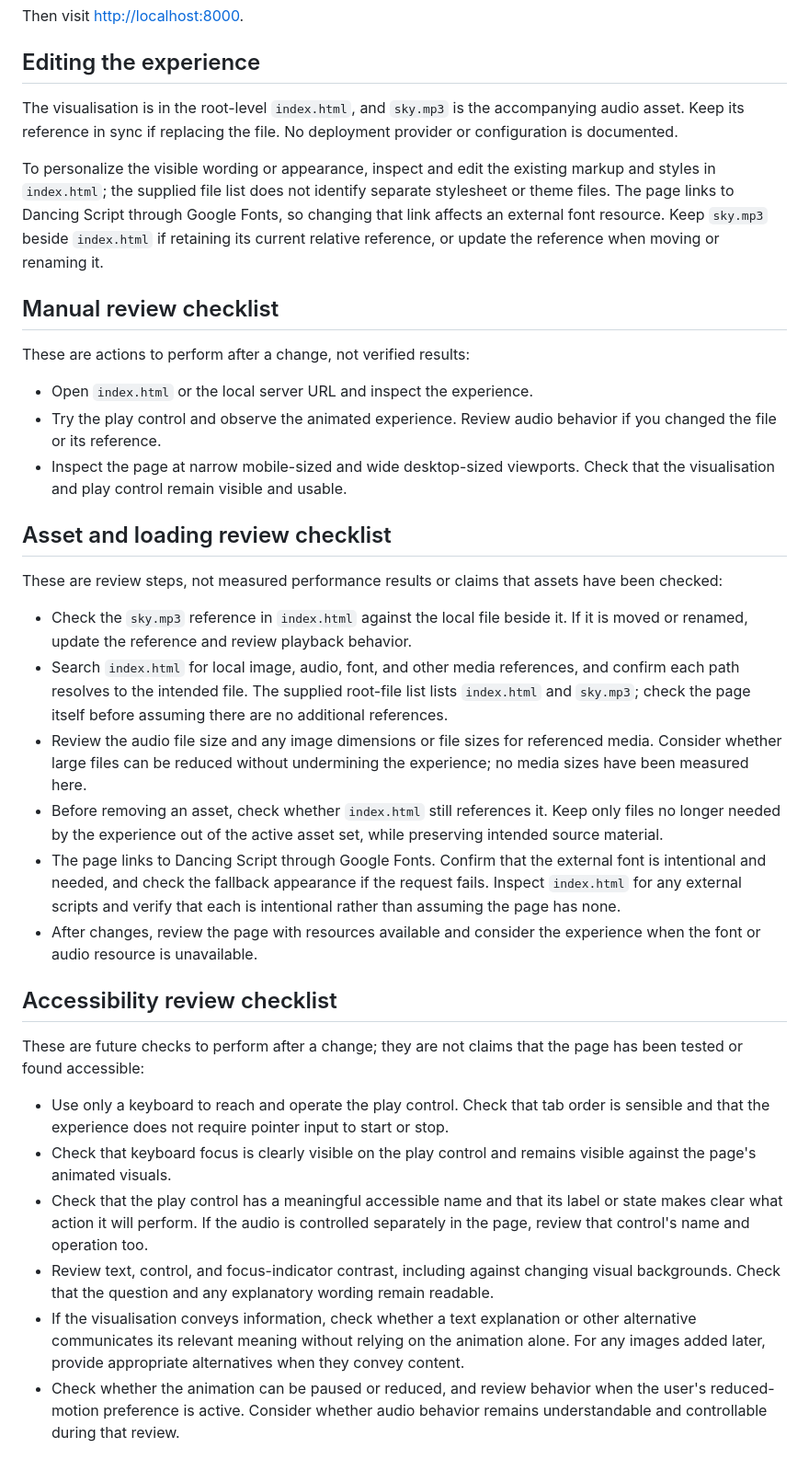
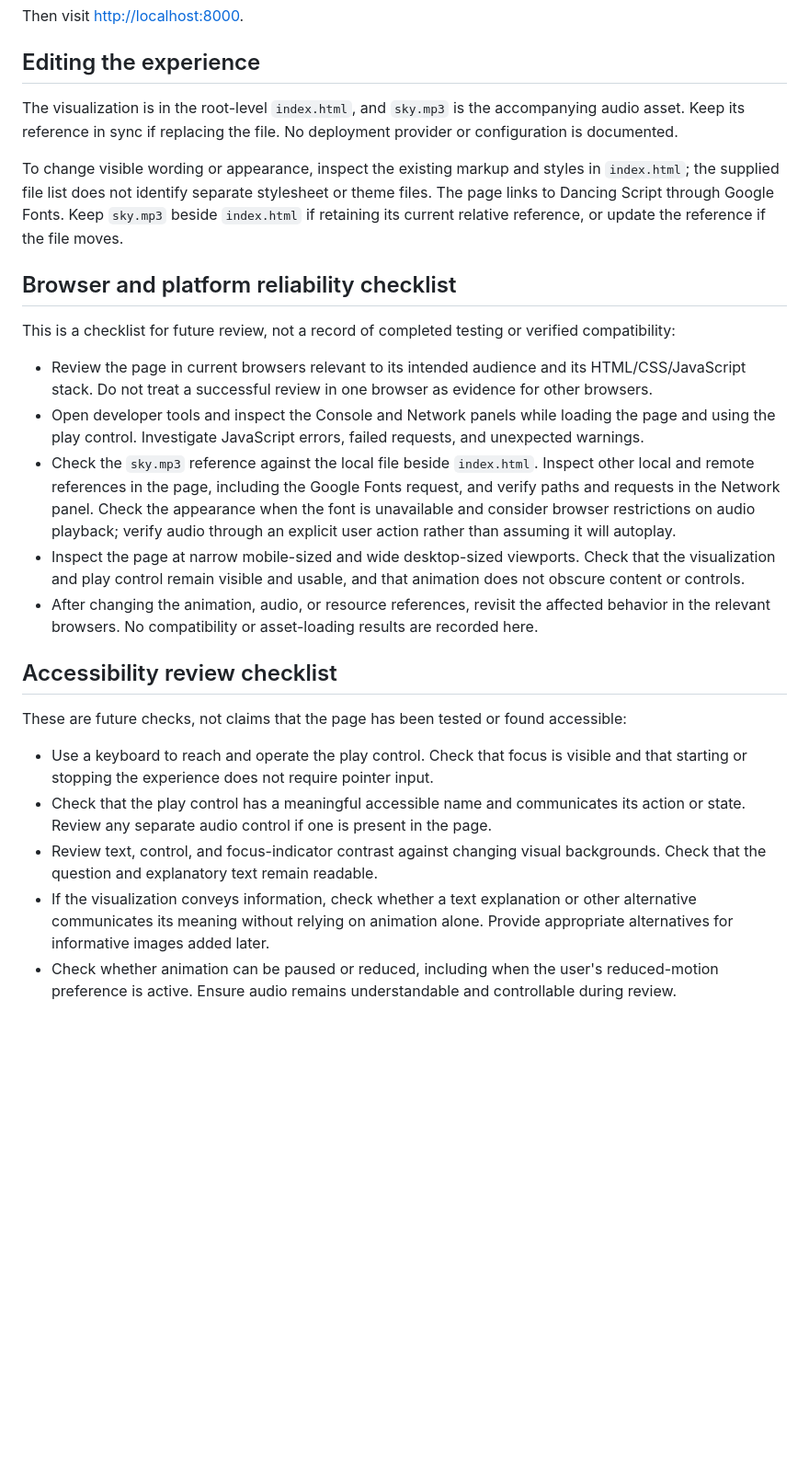
Before and after one commit to ayush143-maker/Prime-Numbers-, a Markdown page: README.md, the part around the change. Shown at 92% size. Drawn GitHub-style; blank space fills up the shorter version.

Commit message:
docs(readme): documentation pass 15

```diff
--- a/README.md
+++ b/README.md
@@ -14,36 +14,26 @@ Then visit <http://localhost:8000>.
 
 ## Editing the experience
 
-The visualisation is in the root-level `index.html`, and `sky.mp3` is the accompanying audio asset. Keep its reference in sync if replacing the file. No deployment provider or configuration is documented.
+The visualization is in the root-level `index.html`, and `sky.mp3` is the accompanying audio asset. Keep its reference in sync if replacing the file. No deployment provider or configuration is documented.
 
-To personalize the visible wording or appearance, inspect and edit the existing markup and styles in `index.html`; the supplied file list does not identify separate stylesheet or theme files. The page links to Dancing Script through Google Fonts, so changing that link affects an external font resource. Keep `sky.mp3` beside `index.html` if retaining its current relative reference, or update the reference when moving or renaming it.
+To change visible wording or appearance, inspect the existing markup and styles in `index.html`; the supplied file list does not identify separate stylesheet or theme files. The page links to Dancing Script through Google Fonts. Keep `sky.mp3` beside `index.html` if retaining its current relative reference, or update the reference if the file moves.
 
-## Manual review checklist
+## Browser and platform reliability checklist
 
-These are actions to perform after a change, not verified results:
+This is a checklist for future review, not a record of completed testing or verified compatibility:
 
-- Open `index.html` or the local server URL and inspect the experience.
-- Try the play control and observe the animated experience. Review audio behavior if you changed the file or its reference.
-- Inspect the page at narrow mobile-sized and wide desktop-sized viewports. Check that the visualisation and play control remain visible and usable.
-
-## Asset and loading review checklist
-
-These are review steps, not measured performance results or claims that assets have been checked:
-
-- Check the `sky.mp3` reference in `index.html` against the local file beside it. If it is moved or renamed, update the reference and review playback behavior.
-- Search `index.html` for local image, audio, font, and other media references, and confirm each path resolves to the intended file. The supplied root-file list lists `index.html` and `sky.mp3`; check the page itself before assuming there are no additional references.
-- Review the audio file size and any image dimensions or file sizes for referenced media. Consider whether large files can be reduced without undermining the experience; no media sizes have been measured here.
-- Before removing an asset, check whether `index.html` still references it. Keep only files no longer needed by the experience out of the active asset set, while preserving intended source material.
-- The page links to Dancing Script through Google Fonts. Confirm that the external font is intentional and needed, and check the fallback appearance if the request fails. Inspect `index.html` for any external scripts and verify that each is intentional rather than assuming the page has none.
-- After changes, review the page with resources available and consider the experience when the font or audio resource is unavailable.
+- Review the page in current browsers relevant to its intended audience and its HTML/CSS/JavaScript stack. Do not treat a successful review in one browser as evidence for other browsers.
+- Open developer tools and inspect the Console and Network panels while loading the page and using the play control. Investigate JavaScript errors, failed requests, and unexpected warnings.
+- Check the `sky.mp3` reference against the local file beside `index.html`. Inspect other local and remote references in the page, including the Google Fonts request, and verify paths and requests in the Network panel. Check the appearance when the font is unavailable and consider browser restrictions on audio playback; verify audio through an explicit user action rather than assuming it will autoplay.
+- Inspect the page at narrow mobile-sized and wide desktop-sized viewports. Check that the visualization and play control remain visible and usable, and that animation does not obscure content or controls.
+- After changing the animation, audio, or resource references, revisit the affected behavior in the relevant browsers. No compatibility or asset-loading results are recorded here.
 
 ## Accessibility review checklist
 
-These are future checks to perform after a change; they are not claims that the page has been tested or found accessible:
+These are future checks, not claims that the page has been tested or found accessible:
 
-- Use only a keyboard to reach and operate the play control. Check that tab order is sensible and that the experience does not require pointer input to start or stop.
-- Check that keyboard focus is clearly visible on the play control and remains visible against the page's animated visuals.
-- Check that the play control has a meaningful accessible name and that its label or state makes clear what action it will perform. If the audio is controlled separately in the page, review that control's name and operation too.
-- Review text, control, and focus-indicator contrast, including against changing visual backgrounds. Check that the question and any explanatory wording remain readable.
-- If the visualisation conveys information, check whether a text explanation or other alternative communicates its relevant meaning without relying on the animation alone. For any images added later, provide appropriate alternatives when they convey content.
-- Check whether the animation can be paused or reduced, and review behavior when the user's reduced-motion preference is active. Consider whether audio behavior remains understandable and controllable during that review.
+- Use a keyboard to reach and operate the play control. Check that focus is visible and that starting or stopping the experience does not require pointer input.
+- Check that the play control has a meaningful accessible name and communicates its action or state. Review any separate audio control if one is present in the page.
+- Review text, control, and focus-indicator contrast against changing visual backgrounds. Check that the question and explanatory text remain readable.
+- If the visualization conveys information, check whether a text explanation or other alternative communicates its meaning without relying on animation alone. Provide appropriate alternatives for informative images added later.
+- Check whether animation can be paused or reduced, including when the user's reduced-motion preference is active. Ensure audio remains understandable and controllable during review.
```
